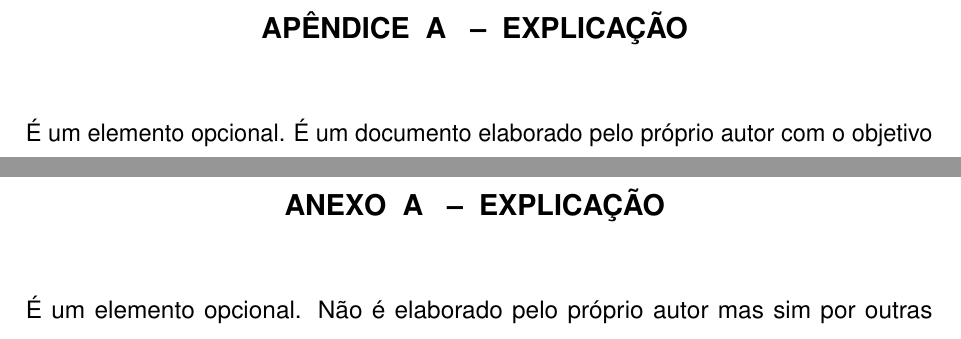
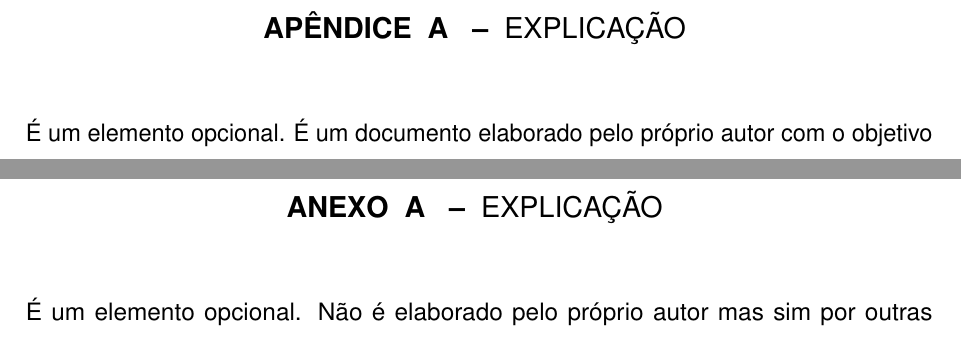
Before and after one commit to hsneto/iftex, a LaTeX document (main.tex, which reads anexos/an1.tex, apendices/ap1.tex): two parts of pages 22 and 23 of 23, joined at a grey line, cut so that both start at the same text. Compiled offline with pdfLaTeX.

Commit message:
conserta títulos de anexos e apêndices

```diff
--- a/anexos/an1.tex
+++ b/anexos/an1.tex
@@ -1,3 +1,3 @@
-\chapter{Explicação}
+\chapter{{\normalfont Explicação}}
 
 É um elemento opcional. Não é elaborado pelo próprio autor mas sim por outras pessoas e constitui-se de suportes elucidativos e ilustrativos importantes para a compreensão do texto (ASSOCIAÇÃO BRASILEIRA DE NORMAS TÉCNICAS, 2011b). Havendo mais de um anexo, sua identificação deve ser feita por letra maiúscula ou algarismo arábico (ex:ANEXO A, ANEXO B), identificado por letras maiúsculas consecutivas,travessão e pelo respectivo título.
--- a/apendices/ap1.tex
+++ b/apendices/ap1.tex
@@ -1,3 +1,3 @@
-\chapter{Explicação}
+\chapter{{\normalfont Explicação}}
 
 É um elemento opcional. É um documento elaborado pelo próprio autor com o objetivo de completar sua argumentação, sem que haja prejuízo para a unidade do trabalho (ASSOCIAÇÃO BRASILEIRA DE NORMAS TÉCNICAS, 2011b. Deve ser precedido da palavra APÊNDICE (ex:APÊNDICE A, APÊNDICE B), identificado por letras maiúsculas consecutivas, travessão e pelo respectivo título.
```
